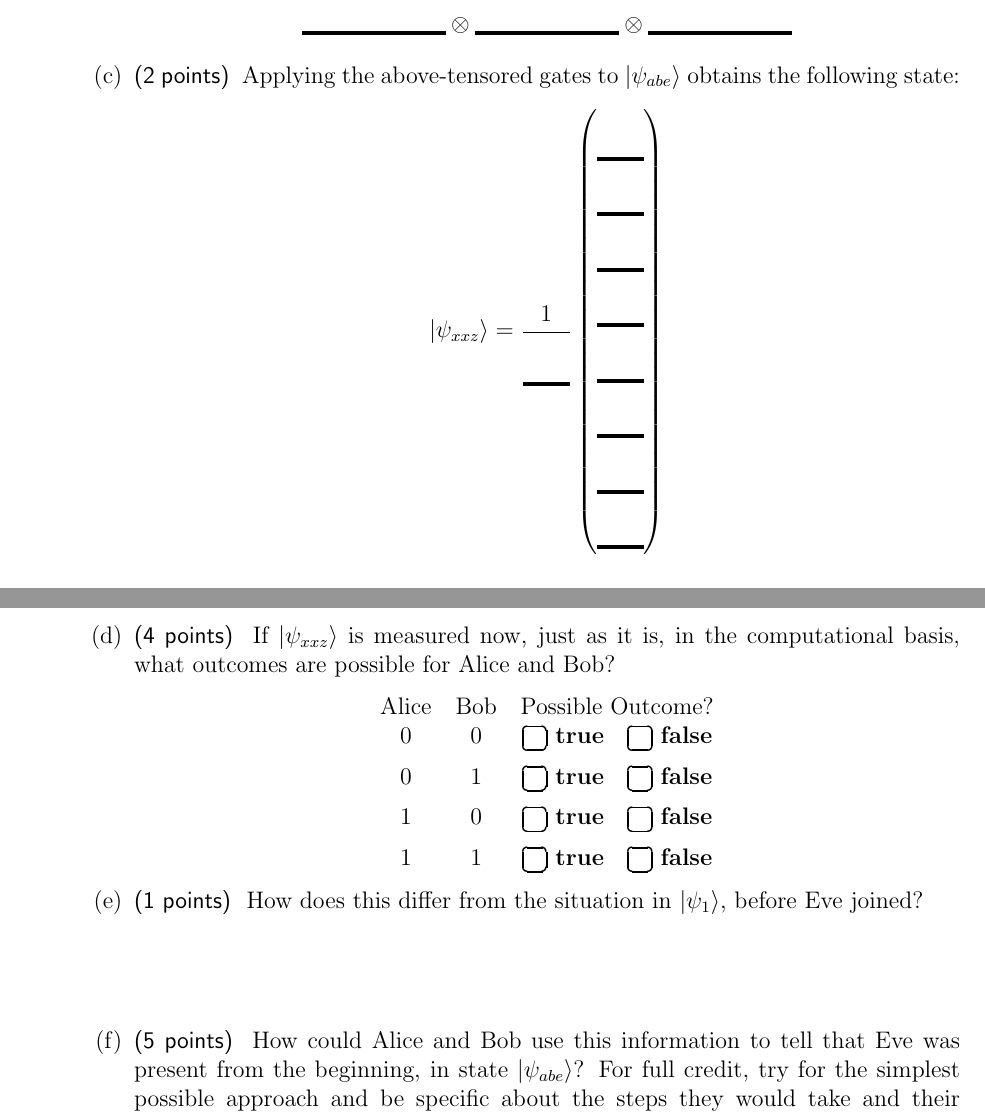
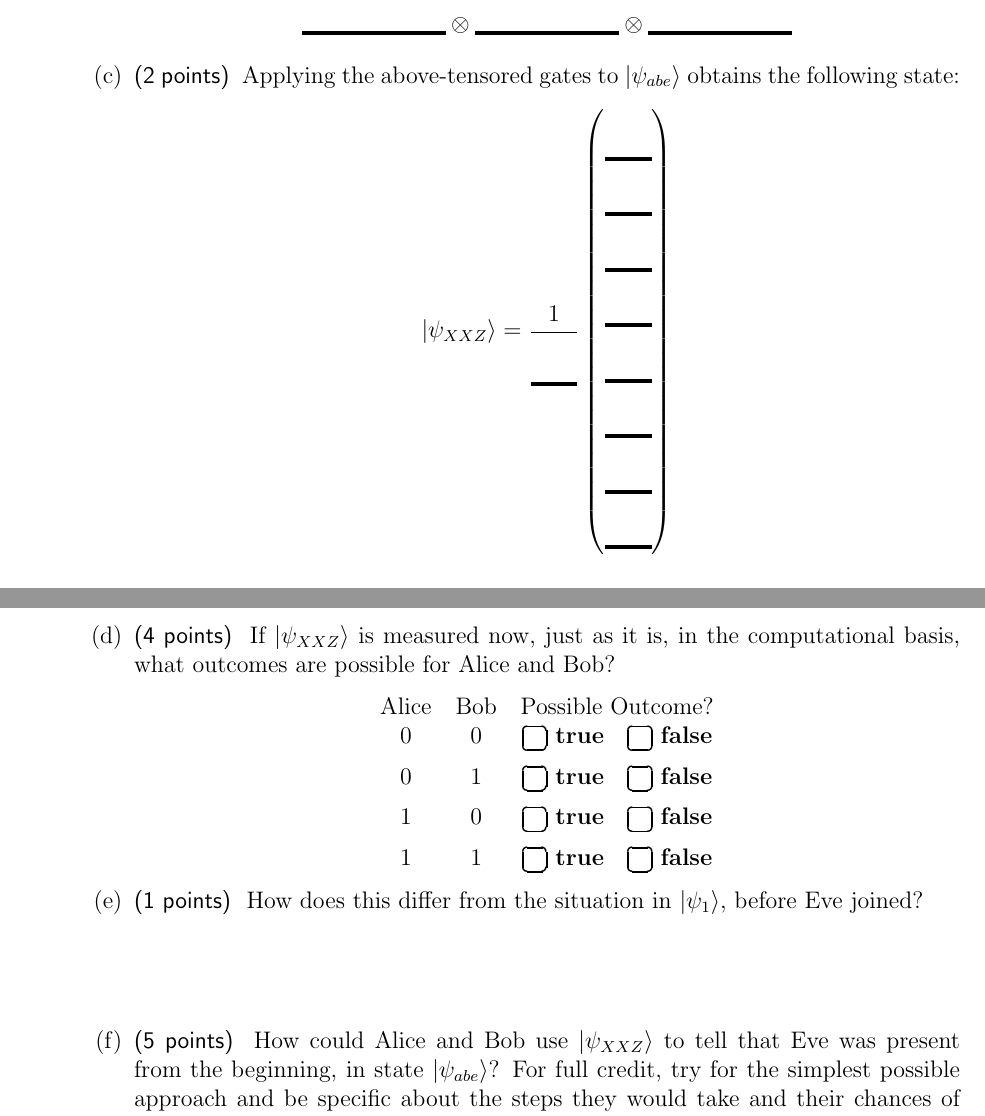
Before and after one commit to ProfRonCytron/ZeboCopy, a LaTeX problem sheet (exams/exam1.tex): two parts of pages 7 and 8 of 14, joined at a grey line, cut so that both start at the same text. Compiled offline with pdfLaTeX.

Commit message:
Update on Overleaf.

```diff
--- a/exams/exam1.tex
+++ b/exams/exam1.tex
@@ -301,7 +301,7 @@ product that model this are:
 Applying the above-tensored gates to $\ket{\psi_{abe}}$ obtains the following
 state:
 \[
-\ket{\psi_{xxz}} = \frac{1}{\Blank[2em]}\begin{pmatrix*}
+\ket{\psi_{XXZ}} = \frac{1}{\Blank[2em]}\begin{pmatrix*}
 \Blank[2em] \\
 \Blank[2em] \\
 \Blank[2em] \\
@@ -313,12 +313,12 @@ state:
 \end{pmatrix*}
 \]
 \Continued{}
-\item\Points{4} If $\ket{\psi_{xxz}}$ is measured now, just as it is, in
+\item\Points{4} If $\ket{\psi_{XXZ}}$ is measured now, just as it is, in
 the computational basis, what outcomes are possible for Alice and Bob?
 \GenTable{0}{1}
 \item\Points{1} How does this differ from the situation in \ket{\psi_{1}}, before Eve joined?
 \LeaveSpace{0.5in}
-\item\Points{5} How could Alice and Bob use this information to tell that Eve
+\item\Points{5} How could Alice and Bob use  \ket{\psi_{XXZ}} to tell that Eve
 was present from the beginning, in state $\ket{\psi_{abe}}$?  For full credit, try for the simplest possible approach and be specific about the steps they would take and their chances of catching Eve.
 \LeaveSpace{2.5in}
 \Continued{}
```
Also changed, not shown: exams/exam1.tex (4 more changed lines).
